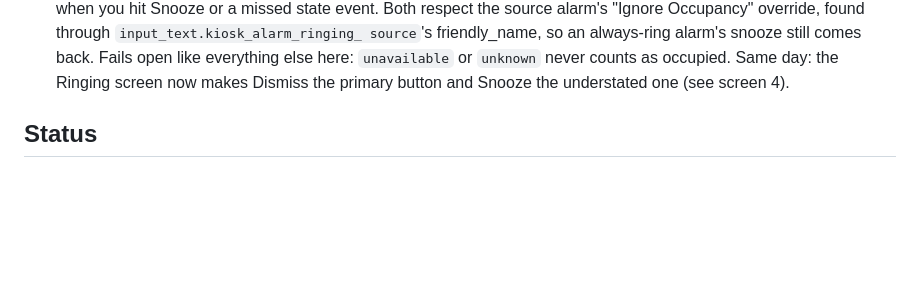
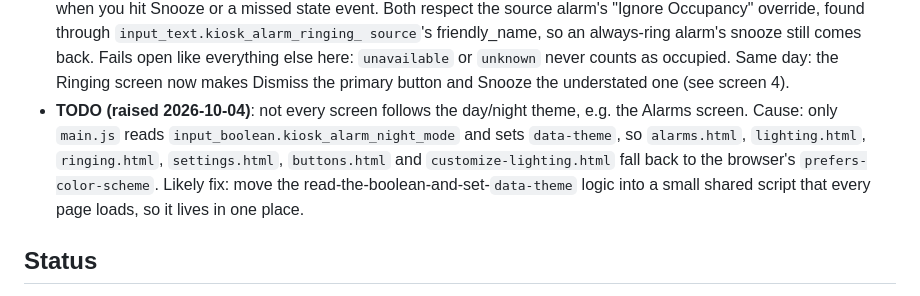
Before and after one commit to MrGibbage/kiosk-alarm-clock, a Markdown page: README.md, the part around the change. GitHub-like rendering; blank space fills up the shorter version.

Commit message:
README: TODO for day/night theme missing on secondary screens
Co-Authored-By: Claude Opus 5.5 <noreply@anthropic.com>

```diff
--- a/README.md
+++ b/README.md
@@ -488,6 +488,14 @@ the files themselves.
   never counts as occupied.
   Same day: the Ringing screen now makes Dismiss the primary button and
   Snooze the understated one (see screen 4).
+- **TODO (raised 2026-10-04)**: not every screen follows the day/night
+  theme, e.g. the Alarms screen. Cause: only `main.js` reads
+  `input_boolean.kiosk_alarm_night_mode` and sets `data-theme`, so
+  `alarms.html`, `lighting.html`, `ringing.html`, `settings.html`,
+  `buttons.html` and `customize-lighting.html` fall back to the
+  browser's `prefers-color-scheme`. Likely fix: move the
+  read-the-boolean-and-set-`data-theme` logic into a small shared script
+  that every page loads, so it lives in one place.
 
 ## Status
 
```
